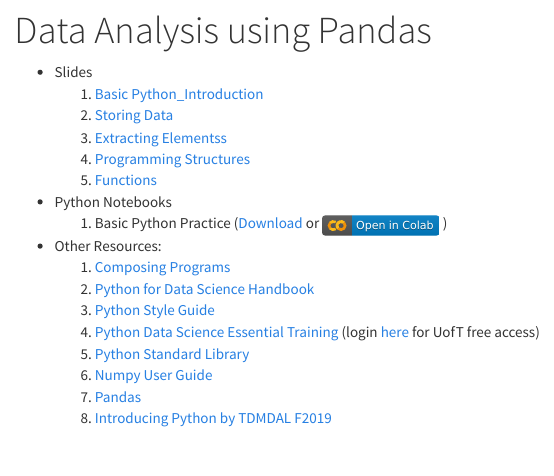
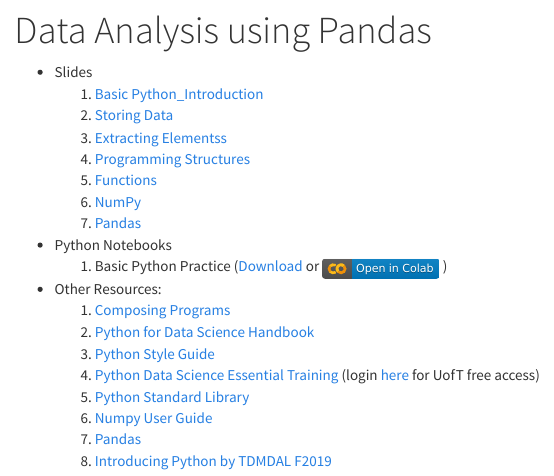
Before and after one commit to tdmdal/basic_python, an R Markdown document (index.Rmd): the page in a window 1100 px wide, from 80 px down. Rendered offline with R 4.5, knitr and Pandoc, with nearby package versions.

Commit message:
added numpy and pandas slides

```diff
--- a/index.Rmd
+++ b/index.Rmd
@@ -8,6 +8,8 @@
     3. [Extracting Elementss](3_Extracting_Elements.pdf)
     4. [Programming Structures](4_Programming_Structures.pdf)
     5. [Functions](5_Functions.pdf)
+    6. [NumPy](6_NumPy.pdf)
+    7. [Pandas](5_Pandas.pdf)
 * Python Notebooks
     1. Basic Python Practice (<a href="Basics_Python.ipynb" download="Getting_Started_with_Python_Pandas.ipynb">Download</a> or [![](colab-badge.svg)](https://colab.research.google.com/github/tdmdal/Basic_Python/blob/master/docs/Basics_Python.ipynb) )
 
```
Also changed, not shown: 6_NumPy.pdf (added), 7_Pandas.pdf (added), 9 other files.
